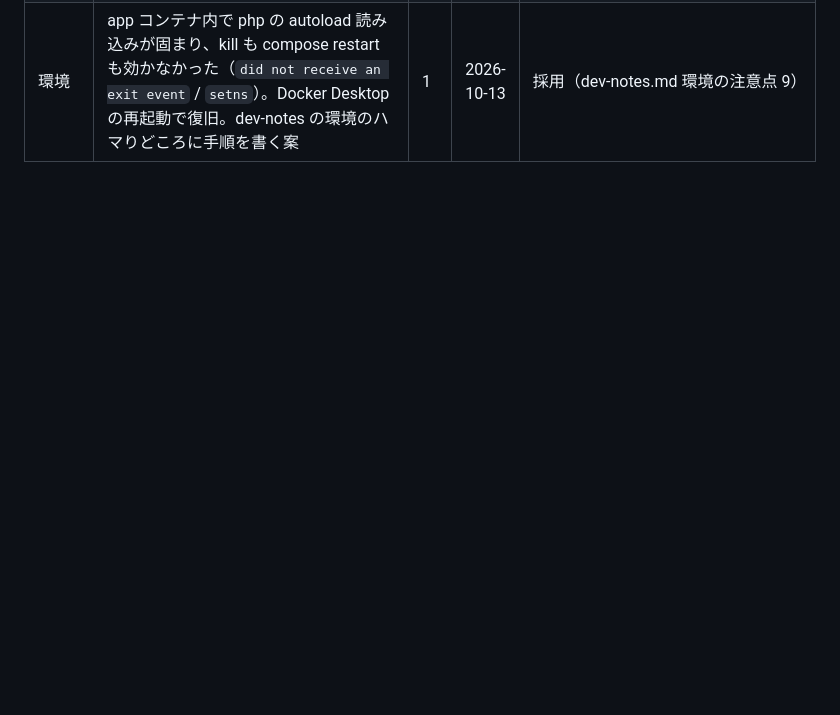
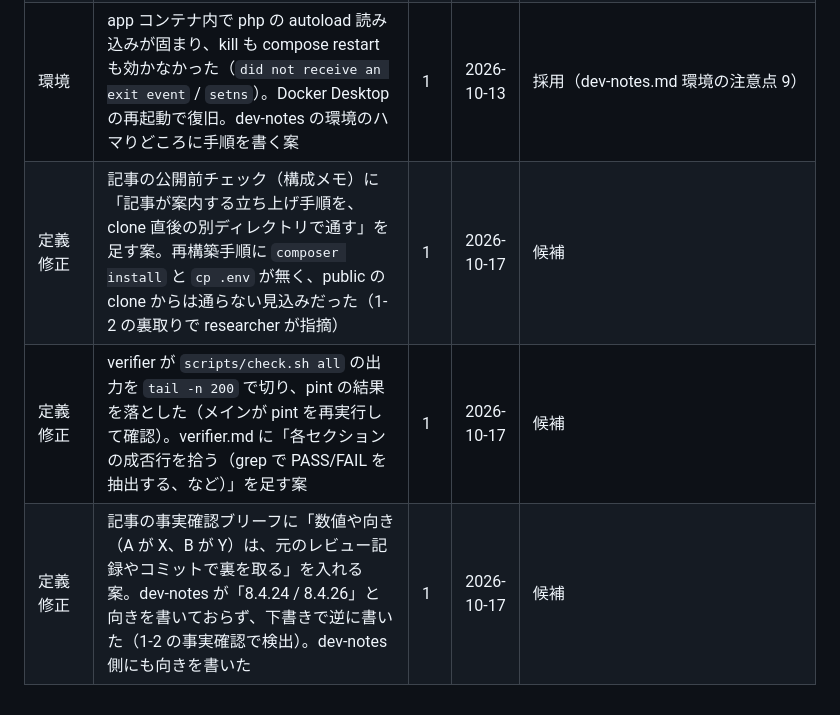
Before and after one commit to macchi23/penusta-ticket, a Markdown page: docs/harness-backlog.md, the part around the change. Drawn GitHub-style; blank space fills up the shorter version.

```diff
--- a/docs/harness-backlog.md
+++ b/docs/harness-backlog.md
@@ -82,3 +82,6 @@ hooks / skills / 定義修正の候補を記録する。運用ルールは `CLAU
 | 定義修正 | ブリーフが「implementer.md の E2E の定石」を参照したが、implementer.md に E2E の節が無かった（台帳の E2E 定石の行は候補のまま）。E2E の定石を implementer.md に入れるか、ブリーフで参照しない | 1 | 2026-10-12 | 候補 |
 | 定義修正 | implementer がコマンドを run_in_background に回したまま、報告せずに終了した（リセール用カート S5 で 2 回続けて。再開依頼でも同じ）。新しい implementer に「すべてフォアグラウンド、run_in_background 禁止」と書いたら完了した。implementer.md に「check・テスト・生成はフォアグラウンド（timeout 600000）」を明記する案（上の P3a の行と方針が逆なので統合して決める） | 1 | 2026-10-13 | 候補 |
 | 環境 | app コンテナ内で php の autoload 読み込みが固まり、kill も compose restart も効かなかった（`did not receive an exit event` / `setns`）。Docker Desktop の再起動で復旧。dev-notes の環境のハマりどころに手順を書く案 | 1 | 2026-10-13 | 採用（dev-notes.md 環境の注意点 9） |
+| 定義修正 | 記事の公開前チェック（構成メモ）に「記事が案内する立ち上げ手順を、clone 直後の別ディレクトリで通す」を足す案。再構築手順に `composer install` と `cp .env` が無く、public の clone からは通らない見込みだった（1-2 の裏取りで researcher が指摘） | 1 | 2026-10-17 | 候補 |
+| 定義修正 | verifier が `scripts/check.sh all` の出力を `tail -n 200` で切り、pint の結果を落とした（メインが pint を再実行して確認）。verifier.md に「各セクションの成否行を拾う（grep で PASS/FAIL を抽出する、など）」を足す案 | 1 | 2026-10-17 | 候補 |
+| 定義修正 | 記事の事実確認ブリーフに「数値や向き（A が X、B が Y）は、元のレビュー記録やコミットで裏を取る」を入れる案。dev-notes が「8.4.24 / 8.4.26」と向きを書いておらず、下書きで逆に書いた（1-2 の事実確認で検出）。dev-notes 側にも向きを書いた | 1 | 2026-10-17 | 候補 |
```
Also changed, not shown: docs/dev-notes.md (+4 -3 lines).
